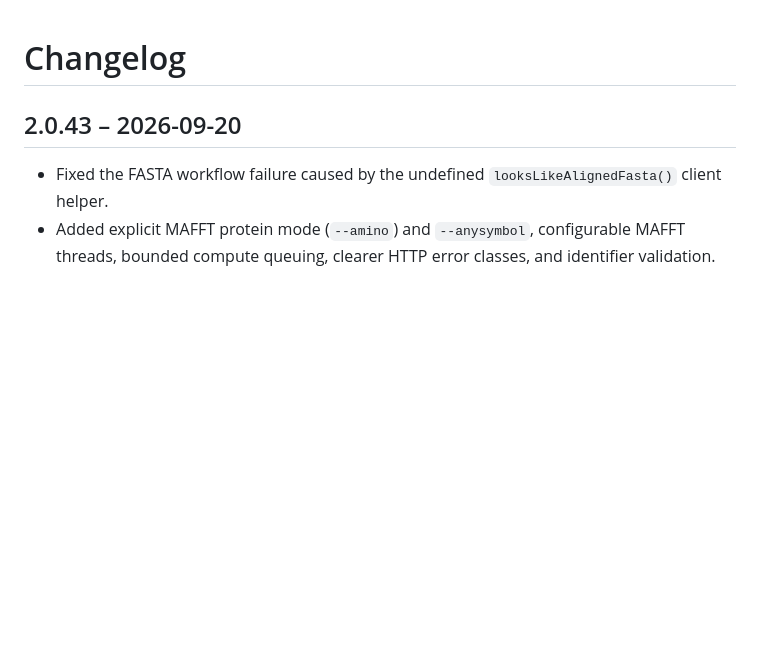
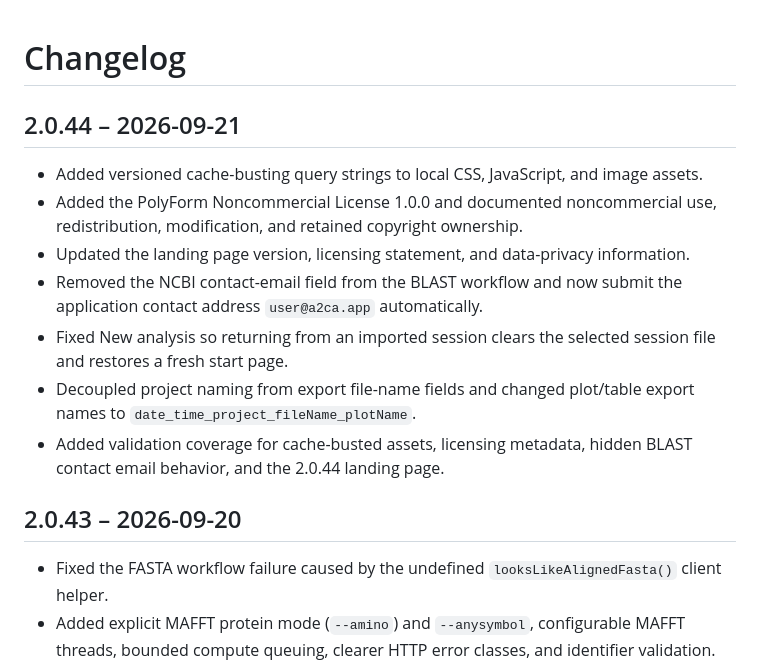
Before and after one commit to CMDRdelta/A2CA, a Markdown page: CHANGELOG.md, the part around the change. GitHub-like rendering; blank space fills up the shorter version.

Commit message:
Document A2CA 2.0.44 changes

```diff
--- a/CHANGELOG.md
+++ b/CHANGELOG.md
@@ -1,4 +1,14 @@
 # Changelog
+
+## 2.0.44 – 2026-09-21
+
+- Added versioned cache-busting query strings to local CSS, JavaScript, and image assets.
+- Added the PolyForm Noncommercial License 1.0.0 and documented noncommercial use, redistribution, modification, and retained copyright ownership.
+- Updated the landing page version, licensing statement, and data-privacy information.
+- Removed the NCBI contact-email field from the BLAST workflow and now submit the application contact address `user@a2ca.app` automatically.
+- Fixed New analysis so returning from an imported session clears the selected session file and restores a fresh start page.
+- Decoupled project naming from export file-name fields and changed plot/table export names to `date_time_project_fileName_plotName`.
+- Added validation coverage for cache-busted assets, licensing metadata, hidden BLAST contact email behavior, and the 2.0.44 landing page.
 
 ## 2.0.43 – 2026-09-20
 
```
